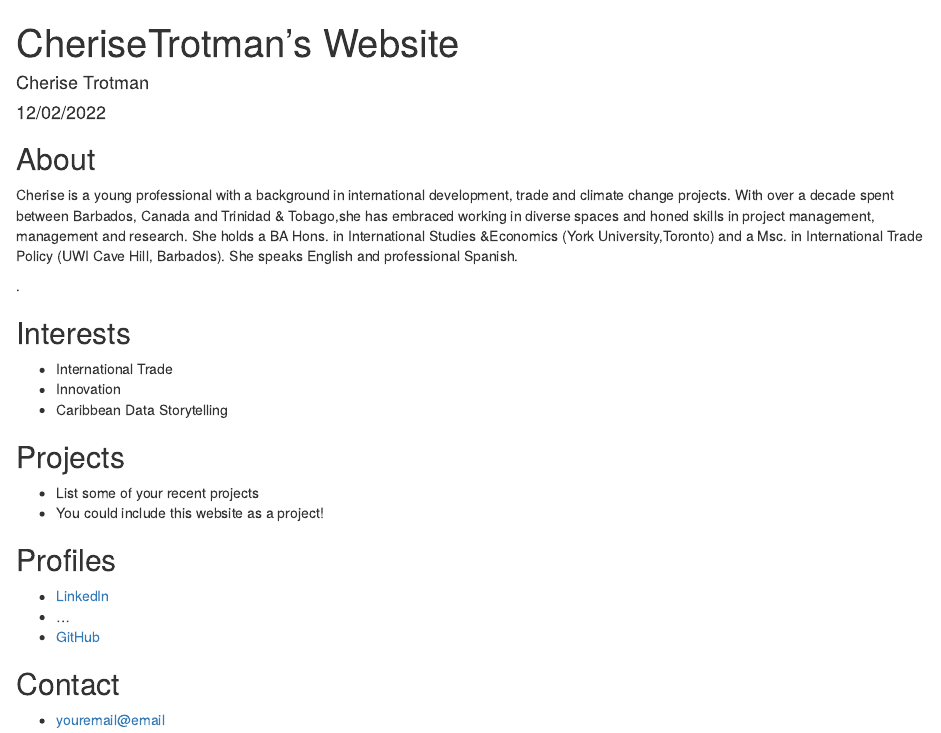
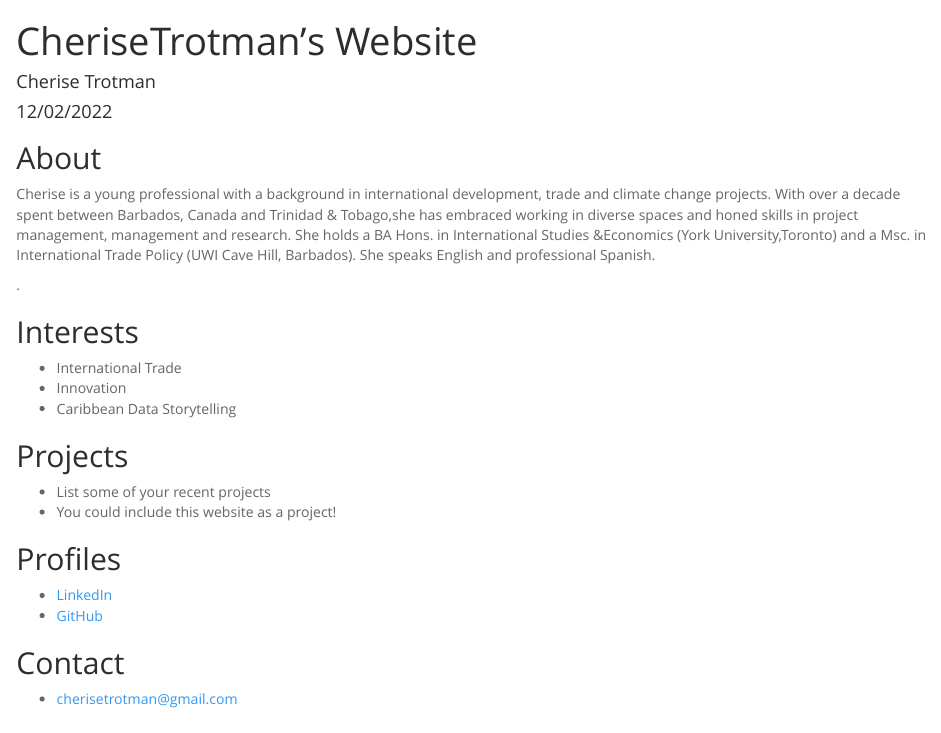
Before and after one commit to CheriseTrotman/cherisetrotman.github.io, an R Markdown document (index.Rmd): the page in a window 1100 px wide, from its top. The pictures show the output file index.html that the author committed with the source, opened offline.

Commit message:
Use spacelab

````diff
--- a/index.Rmd
+++ b/index.Rmd
@@ -2,7 +2,9 @@
 title: "CheriseTrotman's Website"
 author: "Cherise Trotman"
 date: "12/02/2022"
-output: html_document
+output:
+  html_document:
+    theme: spacelab
 ---
 
 ```{r setup, include=FALSE}
@@ -29,9 +31,8 @@ Cherise is a young professional with a background in international development,
 ## Profiles
 
 * [LinkedIn](https://www.linkedin.com/in/cherisetrotman/)
-* ...
 * [GitHub](http://github.com/CheriseTrotman)
 
 ## Contact
 
-* [youremail@email](mailto:cherisetrotman@gmail.com)
+* [cherisetrotman@gmail.com](mailto:cherisetrotman@gmail.com)
````
Also changed, not shown: index.html.
